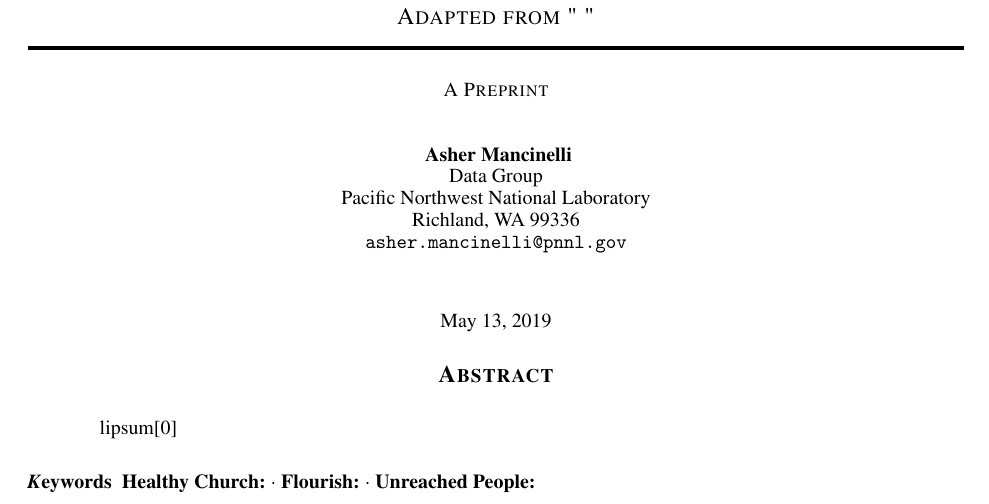
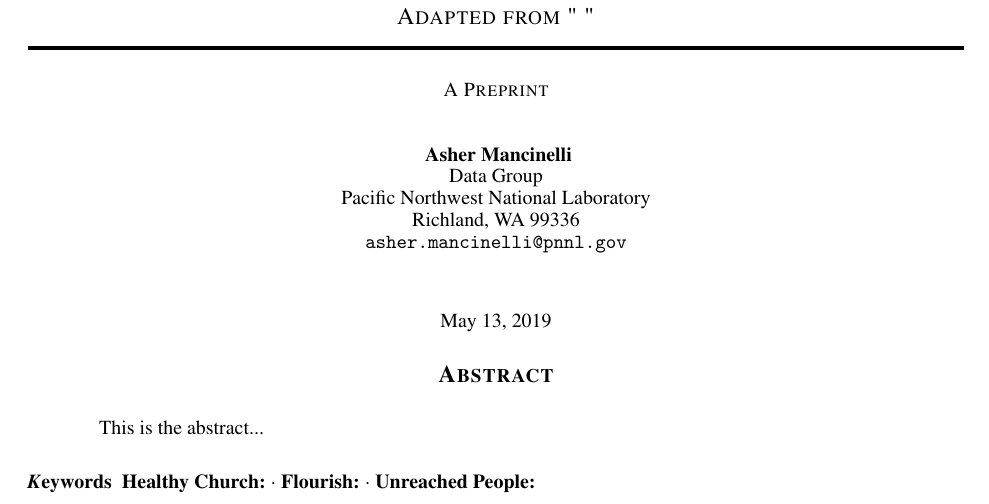
Before and after one commit to ashermancinelli/church_ecosystem, a LaTeX paper (ecosystem.tex): part of the page, cut so that both start at the same text. Compiled offline with pdfLaTeX.

Commit message:
init files

```diff
--- a/ecosystem.tex
+++ b/ecosystem.tex
@@ -38,7 +38,7 @@
 \maketitle
 
 \begin{abstract}
-lipsum[0]
+    This is the abstract...
 \end{abstract}
 
 \keywords{
```
